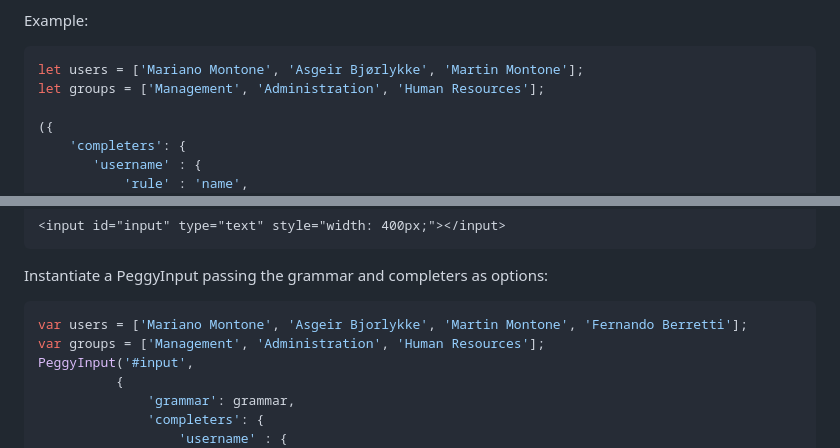
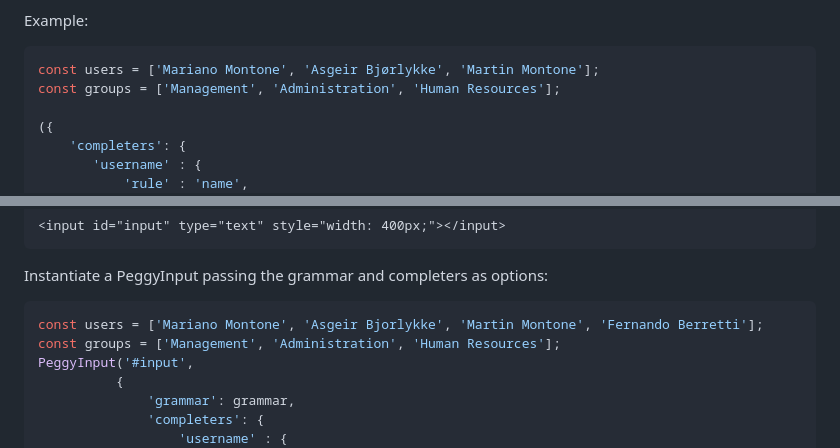
Before and after one commit to mmontone/peggy-input, a Markdown page: README.md, 2 parts joined by grey strips. GitHub-like rendering.

Commit message:
Housekeeping

````diff
--- a/README.md
+++ b/README.md
@@ -18,8 +18,8 @@ The Peggy grammar is expanded using the completers object.
 Example:
 
 ```javascript
-let users = ['Mariano Montone', 'Asgeir Bjørlykke', 'Martin Montone'];
-let groups = ['Management', 'Administration', 'Human Resources'];
+const users = ['Mariano Montone', 'Asgeir Bjørlykke', 'Martin Montone'];
+const groups = ['Management', 'Administration', 'Human Resources'];
 
 ({
     'completers': {
@@ -105,8 +105,8 @@ Create an HTML input element:
 Instantiate a PeggyInput passing the grammar and completers as options:
 
 ```javascript
-var users = ['Mariano Montone', 'Asgeir Bjorlykke', 'Martin Montone', 'Fernando Berretti'];
-var groups = ['Management', 'Administration', 'Human Resources'];
+const users = ['Mariano Montone', 'Asgeir Bjorlykke', 'Martin Montone', 'Fernando Berretti'];
+const groups = ['Management', 'Administration', 'Human Resources'];
 PeggyInput('#input',
           {
               'grammar': grammar,
````
